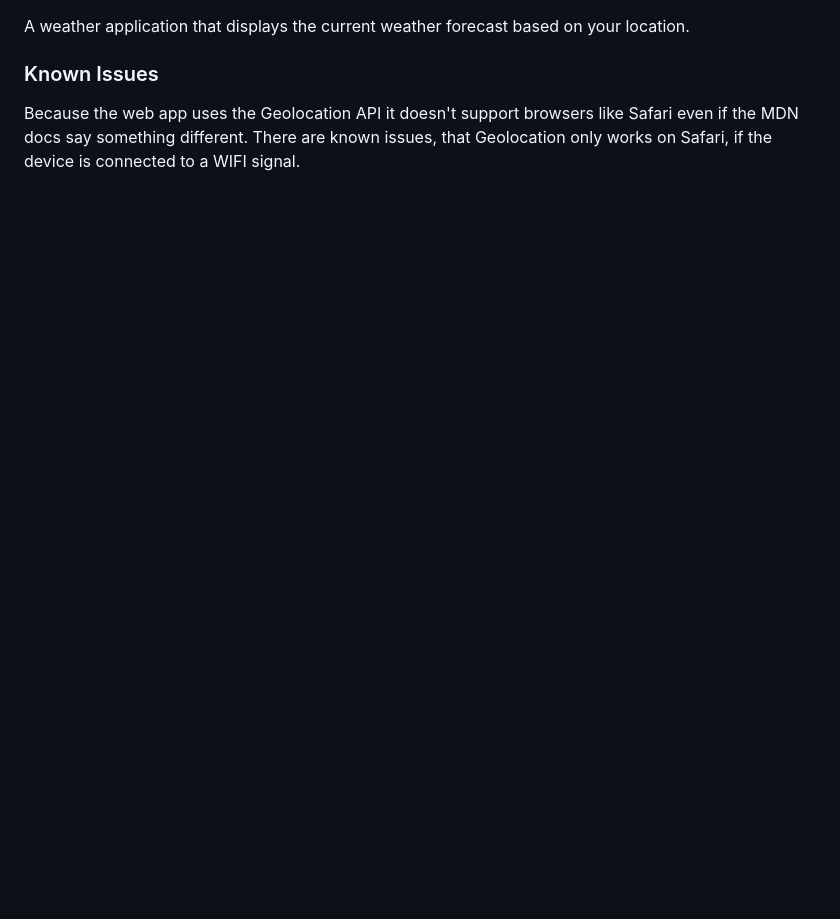
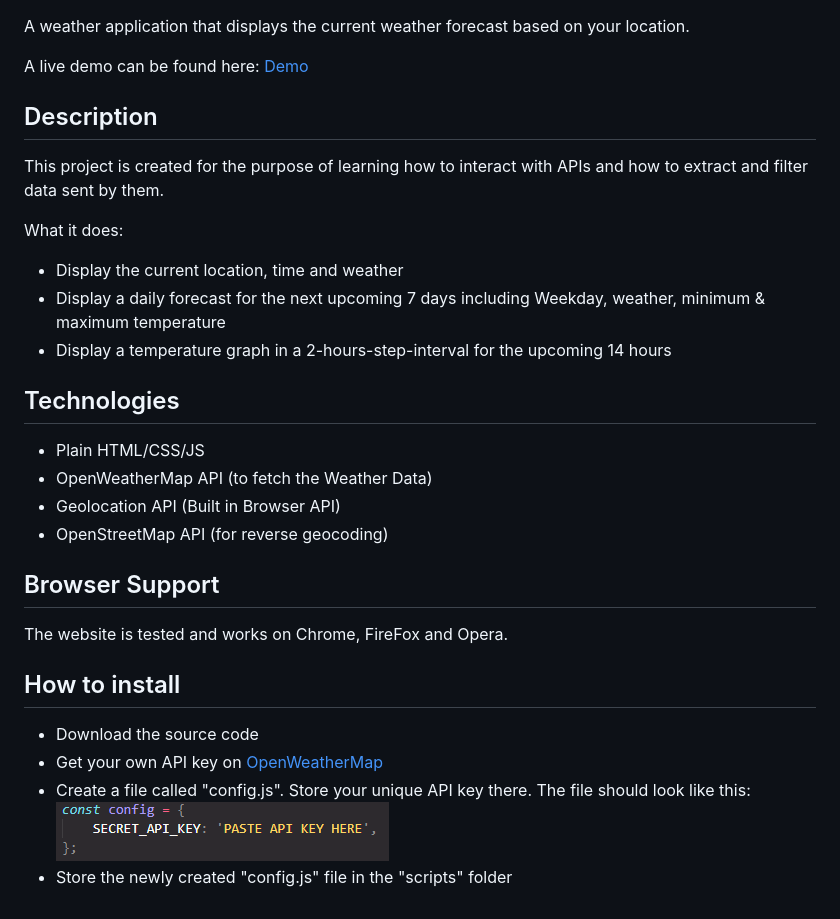
Before and after one commit to Coopexx/WeatherApp, a Markdown page: README.md, the part around the change printed below. Rendered like a GitHub page; pictures changed too: screenshot.png (added); blank space fills up the shorter version.

Commit message:
Update README.md
Big update to the README.md for documentation purposes.

Change in index.js to add a time-controlled page refresher

```diff
--- a/README.md
+++ b/README.md
@@ -2,7 +2,34 @@
 
 A weather application that displays the current weather forecast based on your location.
 
-### Known Issues
+A live demo can be found here:
+[Demo](https://hendriktreuner.me/weather-app)
 
-Because the web app uses the Geolocation API it doesn't support browsers like Safari even if the MDN docs say something different.
-There are known issues, that Geolocation only works on Safari, if the device is connected to a WIFI signal.
+## Description
+
+This project is created for the purpose of learning how to interact with APIs and how to extract and filter data sent by them.
+
+What it does:
+
+-   Display the current location, time and weather
+-   Display a daily forecast for the next upcoming 7 days including Weekday, weather, minimum & maximum temperature
+-   Display a temperature graph in a 2-hours-step-interval for the upcoming 14 hours
+
+## Technologies
+
+-   Plain HTML/CSS/JS
+-   OpenWeatherMap API (to fetch the Weather Data)
+-   Geolocation API (Built in Browser API)
+-   OpenStreetMap API (for reverse geocoding)
+
+## Browser Support
+
+The website is tested and works on Chrome, FireFox and Opera.
+
+## How to install
+
+-   Download the source code
+-   Get your own API key on [OpenWeatherMap](https://openweathermap.org/)
+-   Create a file called "config.js". Store your unique API key there. The file should look like this:
+    ![Screenshot](./screenshot.png)
+-   Store the newly created "config.js" file in the "scripts" folder
```
Also changed, not shown: other parts of README.md (+1 -1 lines), 2 other files.
